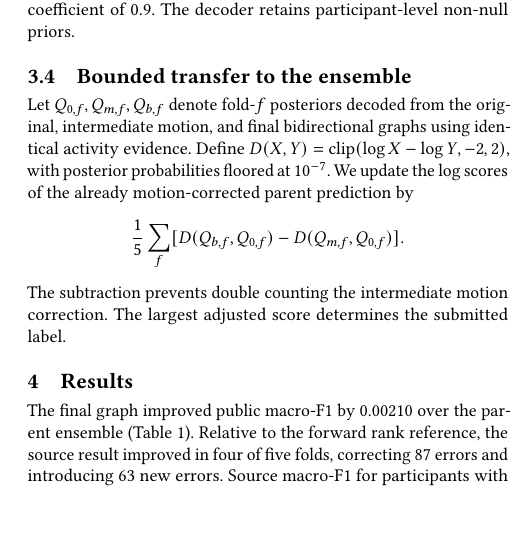
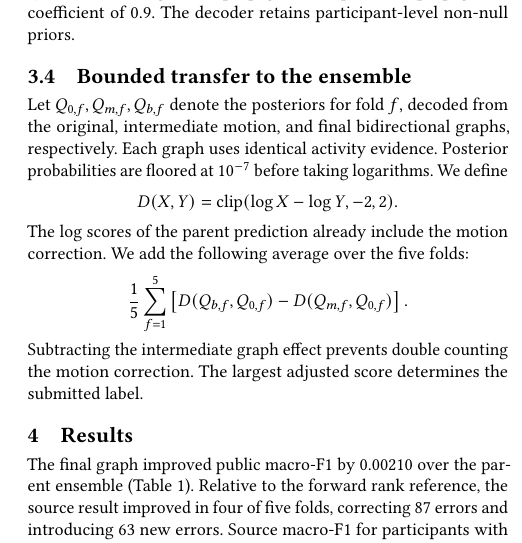
Before and after one commit to realgauravvyas/wear-hasca-2026-solution, a LaTeX paper (report/main.tex): part of one column of page 2 of 3, cut so that both start at the same text, the shorter picture padded with empty space. Compiled offline with pdfLaTeX.

Commit message:
Correct subscripts and typeset graph update equations

```diff
--- a/report/main.tex
+++ b/report/main.tex
@@ -49,12 +49,16 @@ The final LightGBM LambdaRank models use 120 features per pair, comprising 115 r
 The edge score combines the learned same-bout score and same-label score with weights of 2 each and the forward and backward matched-edge channels with weights of 2.5 each. This preserves soft links when exact temporal adjacency is uncertain. We gate the edge score by \(0.25+0.75a_{ij}\), where \(a_{ij}\) is the activity-posterior affinity, then use the original decoder with top-ten neighbors, squared and symmetrized weights, 15 propagation steps, and a propagation coefficient of 0.9. The decoder retains participant-level non-null priors.
 
 \subsection{Bounded transfer to the ensemble}
-Let \(Q_{0,f}, Q_{m,f}, Q_{b,f}\) denote fold-\(f\) posteriors decoded from the original, intermediate motion, and final bidirectional graphs using identical activity evidence. Define \(D(X,Y)=\mathrm{clip}(\log X-\log Y,-2,2)\), with posterior probabilities floored at \(10^{-7}\). We update the log scores of the already motion-corrected parent prediction by
+Let \(Q_{0,f}, Q_{m,f}, Q_{b,f}\) denote the posteriors for fold \(f\), decoded from the original, intermediate motion, and final bidirectional graphs, respectively. Each graph uses identical activity evidence. Posterior probabilities are floored at \(10^{-7}\) before taking logarithms. We define
 \[
-\frac{1}{5}\sum_f
-  [D(Q_{b,f},Q_{0,f})-D(Q_{m,f},Q_{0,f})].
+D(X,Y)=\mathrm{clip}(\log X-\log Y,-2,2).
 \]
-The subtraction prevents double counting the intermediate motion correction. The largest adjusted score determines the submitted label.
+The log scores of the parent prediction already include the motion correction. We add the following average over the five folds:
+\[
+\frac{1}{5}\sum_{f=1}^{5}
+\left[D(Q_{b,f},Q_{0,f})-D(Q_{m,f},Q_{0,f})\right].
+\]
+Subtracting the intermediate graph effect prevents double counting the motion correction. The largest adjusted score determines the submitted label.
 
 \section{Results}
 \begin{table}[t]
```
Also changed, not shown: report/main.pdf.
